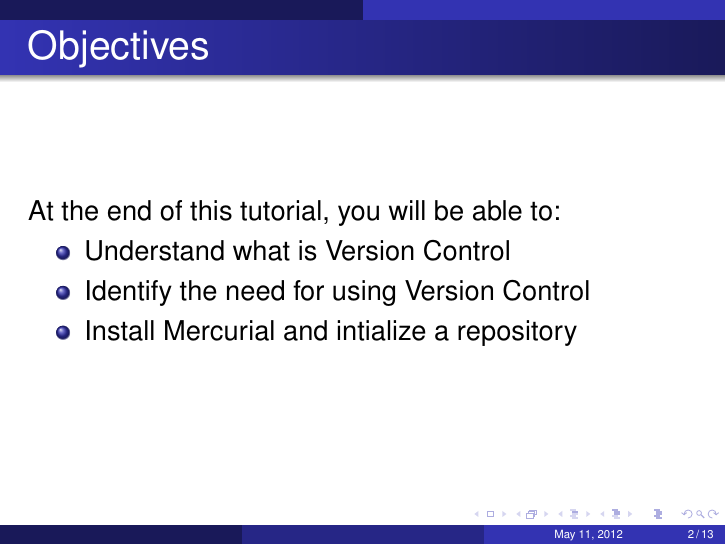
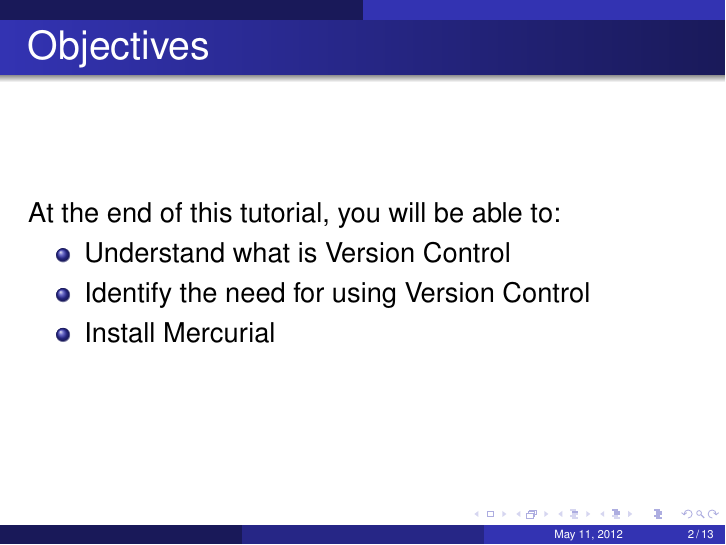
Before and after one commit to FOSSEE/sdes-stscripts, LaTeX slides (Version_Control/vcs1/vcslide1.tex): page 2 of 13. Compiled offline with pdfLaTeX.

Commit message:
Update Version_Control/vcs1/vcslide1.tex

```diff
--- a/Version_Control/vcs1/vcslide1.tex
+++ b/Version_Control/vcs1/vcslide1.tex
@@ -68,7 +68,7 @@
   \begin{itemize}
   \item Understand what is Version Control
   \item Identify the need for using Version Control
-  \item Install Mercurial and intialize a repository
+  \item Install Mercurial
   \end{itemize}
 \end{frame}
 
```
